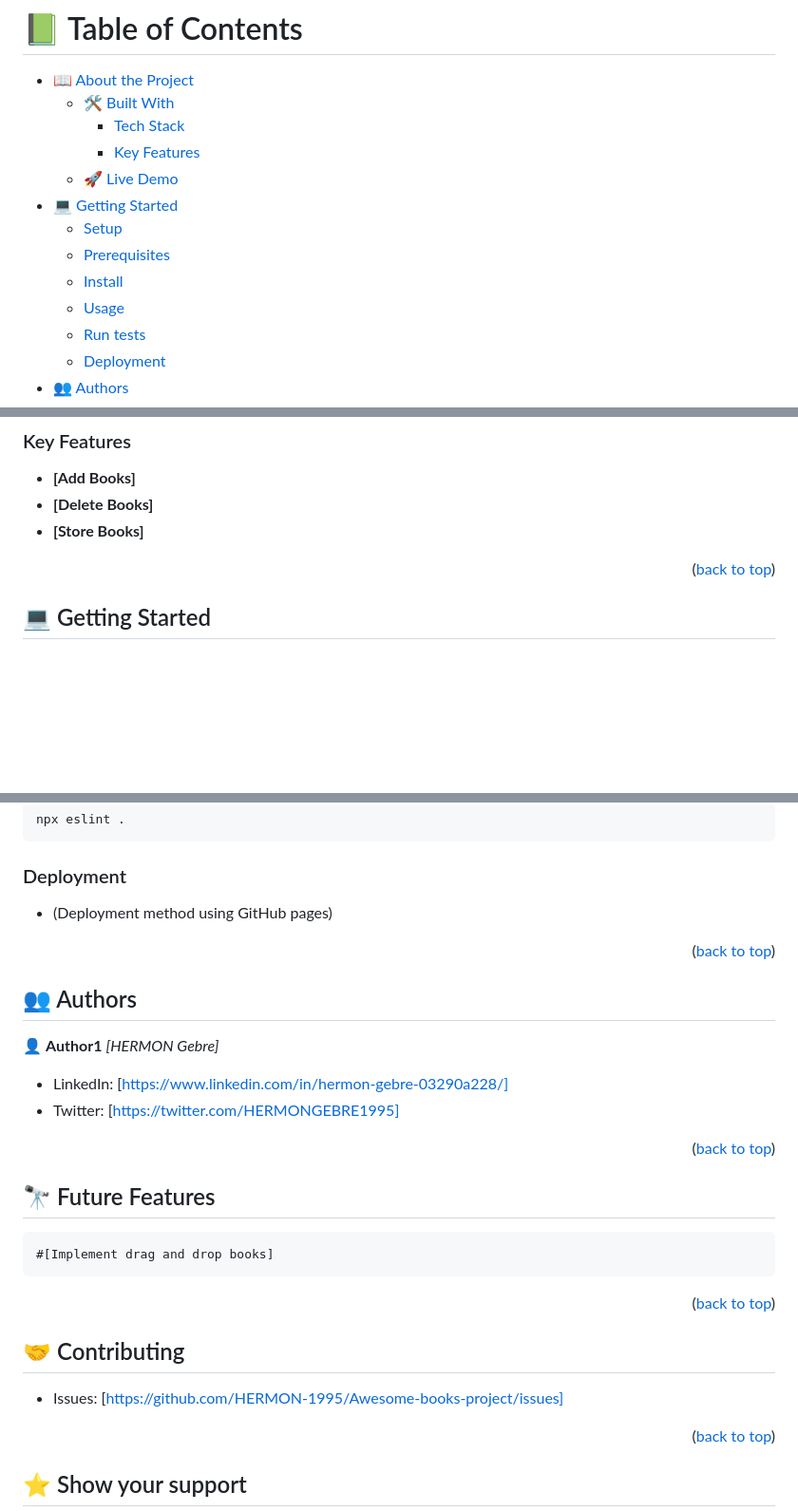
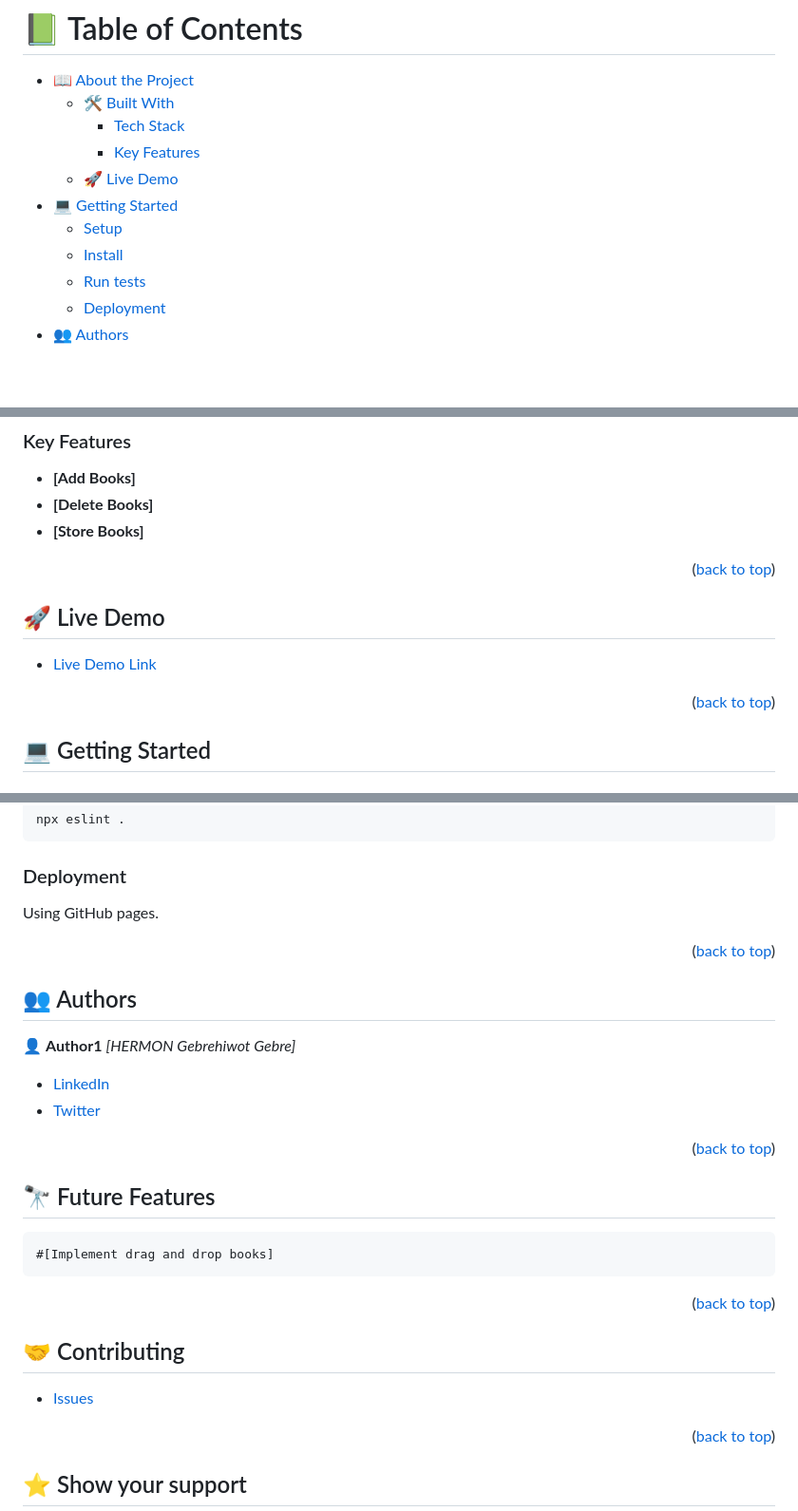
Before and after one commit to HERMON-1995/Awesome-books-ES6-project, a Markdown page: README.md, 3 parts joined by grey strips. Shown: that part at 95% size. Rendered like a GitHub page; blank space fills up the shorter version.

```diff
--- a/README.md
+++ b/README.md
@@ -13,9 +13,7 @@
   - [🚀 Live Demo](#live-demo)
 - [💻 Getting Started](#getting-started)
   - [Setup](#setup)
-  - [Prerequisites](#prerequisites)
   - [Install](#install)
-  - [Usage](#usage)
   - [Run tests](#run-tests)
   - [Deployment](#triangular_flag_on_post-deployment)
 - [👥 Authors](#authors)
@@ -54,6 +52,15 @@
 
 <p align="right">(<a href="#readme-top">back to top</a>)</p>
 
+
+<!-- LIVE DEMO -->
+
+## 🚀 Live Demo <a name="live-demo"></a>
+
+- [Live Demo Link](https://hermon-1995.github.io/Awesome-books-ES6-project/)
+
+<p align="right">(<a href="#readme-top">back to top</a>)</p>
+
 <!-- GETTING STARTED -->
 
 ## 💻 Getting Started <a name="getting-started"></a>
@@ -89,7 +96,7 @@ npx eslint .
 
 ### Deployment
 
-- (Deployment method using GitHub pages)
+Using GitHub pages.
 
 <p align="right">(<a href="#readme-top">back to top</a>)</p>
 
@@ -98,10 +105,10 @@ npx eslint .
 ## 👥 Authors <a name="authors"></a>
 
 👤 **Author1**
- *[HERMON Gebre]*
+ *[HERMON Gebrehiwot Gebre]*
 
-- LinkedIn: [https://www.linkedin.com/in/hermon-gebre-03290a228/]
-- Twitter: [https://twitter.com/HERMONGEBRE1995]
+- [LinkedIn](https://www.linkedin.com/in/hermon-gebre-03290a228/)
+- [Twitter](https://twitter.com/HERMONGEBRE1995)
 
 <p align="right">(<a href="#readme-top">back to top</a>)</p>
 
@@ -116,7 +123,7 @@ npx eslint .
 
 ## 🤝 Contributing <a name="contributing"></a>
 
-- Issues: [https://github.com/HERMON-1995/Awesome-books-project/issues]
+- [Issues](https://github.com/HERMON-1995/Awesome-books-project/issues)
 
 <p align="right">(<a href="#readme-top">back to top</a>)</p>
 
```
